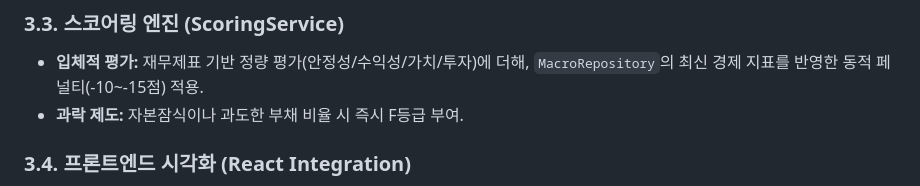
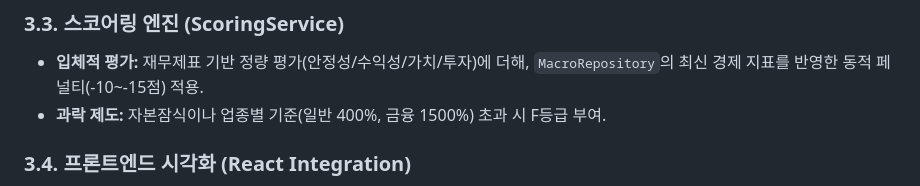
Before and after one commit to alstn9213/company_value_project, a Markdown page: docs/architecture/system_architecture.md, the part around the change. Rendered like a GitHub page.

```diff
--- a/docs/architecture/system_architecture.md
+++ b/docs/architecture/system_architecture.md
@@ -46,7 +46,7 @@
 
 ### 3.3. 스코어링 엔진 (ScoringService)
 * **입체적 평가:** 재무제표 기반 정량 평가(안정성/수익성/가치/투자)에 더해, `MacroRepository`의 최신 경제 지표를 반영한 동적 페널티(-10~-15점) 적용.
-* **과락 제도:** 자본잠식이나 과도한 부채 비율 시 즉시 F등급 부여.
+* **과락 제도:** 자본잠식이나 업종별 기준(일반 400%, 금융 1500%) 초과 시 F등급 부여.
 
 ### 3.4. 프론트엔드 시각화 (React Integration)
 * **Dashboard:** 거시 경제 지표의 흐름을 라인 차트 등으로 시각화하여 시장 상황을 직관적으로 전달.
```
Also changed, not shown: README.md (+1 -1 lines), docs/architecture/project_spec.md (+15 -10 lines).
